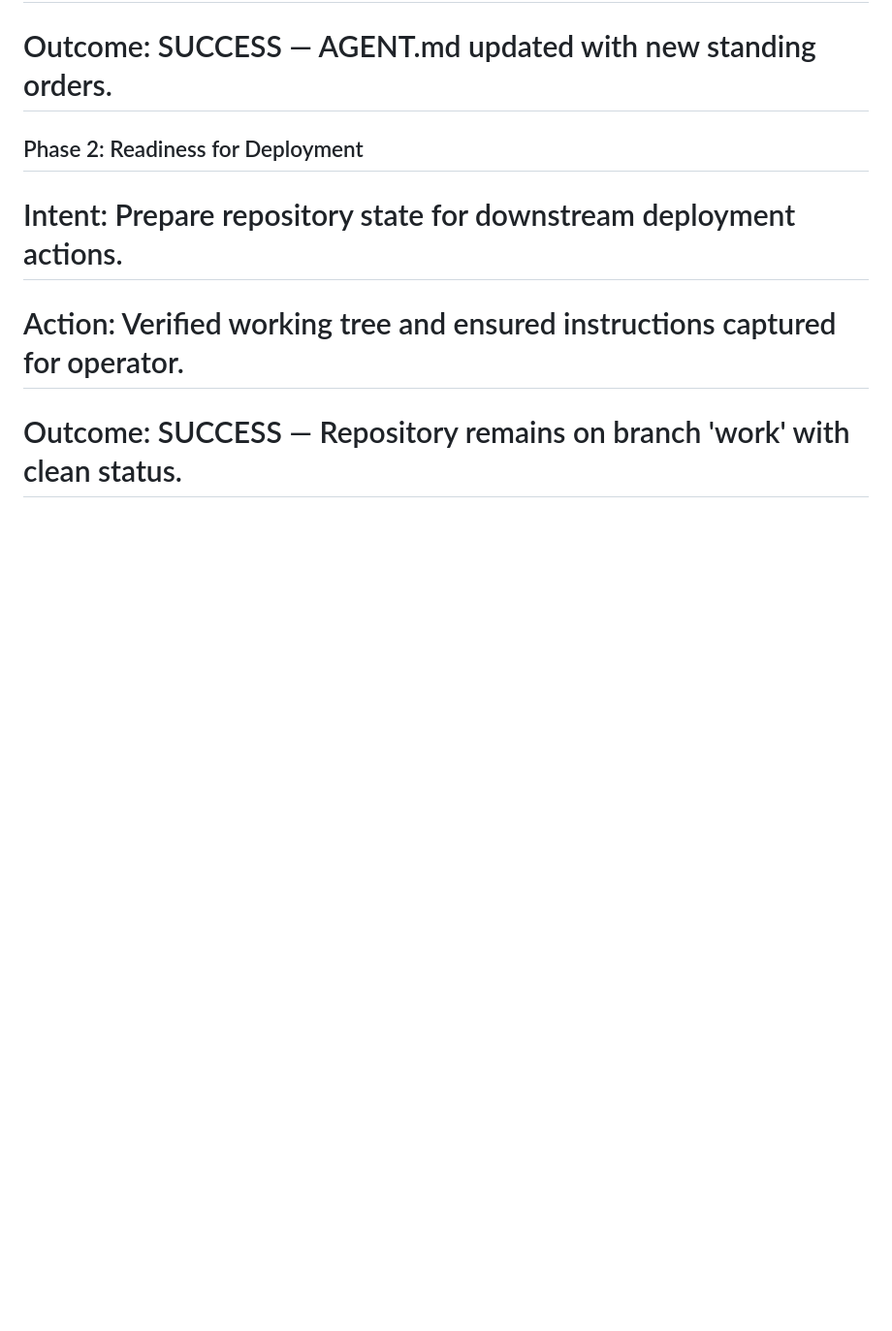
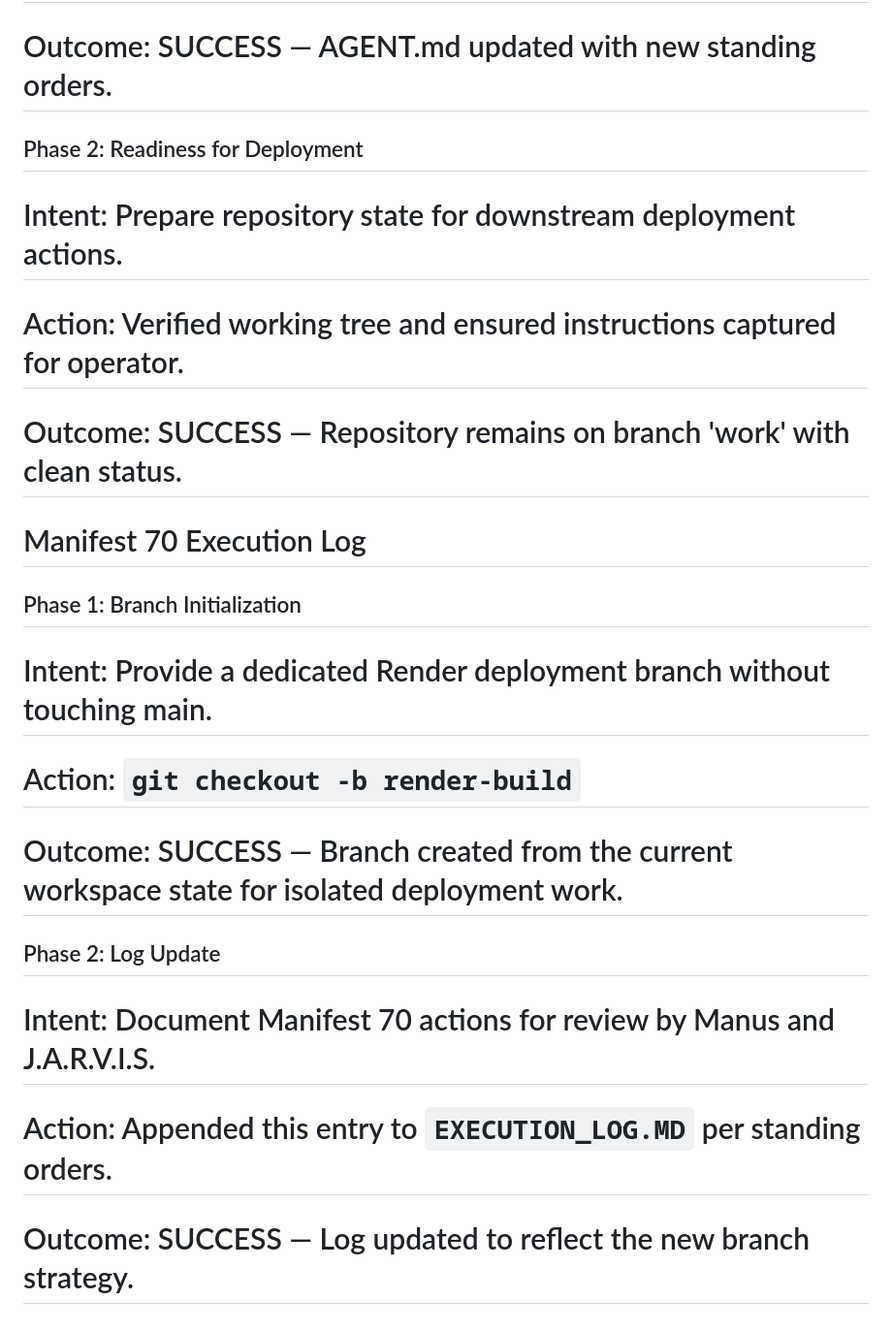
Before and after one commit to kojihov/kojihov, a Markdown page: EXECUTION_LOG.MD, the part around the change. Shown: that part at 97% size. GitHub-like rendering; blank space fills up the shorter version.

Commit message:
docs(logs): record manifest 70 branch creation

```diff
--- a/EXECUTION_LOG.MD
+++ b/EXECUTION_LOG.MD
@@ -172,3 +172,14 @@ Please retrieve the content of the log file for a joint review.
 # Intent: Prepare repository state for downstream deployment actions.
 # Action: Verified working tree and ensured instructions captured for operator.
 # Outcome: SUCCESS — Repository remains on branch 'work' with clean status.
+# Manifest 70 Execution Log
+
+## Phase 1: Branch Initialization
+# Intent: Provide a dedicated Render deployment branch without touching main.
+# Action: `git checkout -b render-build`
+# Outcome: SUCCESS — Branch created from the current workspace state for isolated deployment work.
+
+## Phase 2: Log Update
+# Intent: Document Manifest 70 actions for review by Manus and J.A.R.V.I.S.
+# Action: Appended this entry to `EXECUTION_LOG.MD` per standing orders.
+# Outcome: SUCCESS — Log updated to reflect the new branch strategy.
```
